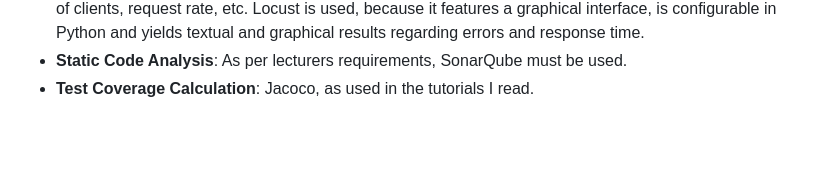
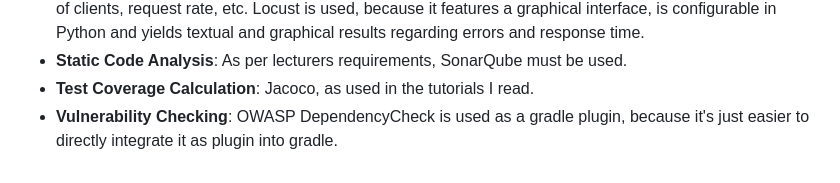
Before and after one commit to whookie/sqs-demo, a Markdown page: doc/09-architecture-decisions.md, the part around the change. Drawn GitHub-style; blank space fills up the shorter version.

Commit message:
Added note about DependencyCheck

```diff
--- a/doc/09-architecture-decisions.md
+++ b/doc/09-architecture-decisions.md
@@ -58,3 +58,5 @@ in the tutorials I used to re-learn spring boot. They used an H2 in-memory datab
   and graphical results regarding errors and response time.
 - **Static Code Analysis**: As per lecturers requirements, SonarQube must be used.
 - **Test Coverage Calculation**: Jacoco, as used in the tutorials I read.
+- **Vulnerability Checking**: OWASP DependencyCheck is used as a gradle plugin, because it's just easier
+  to directly integrate it as plugin into gradle.
```
